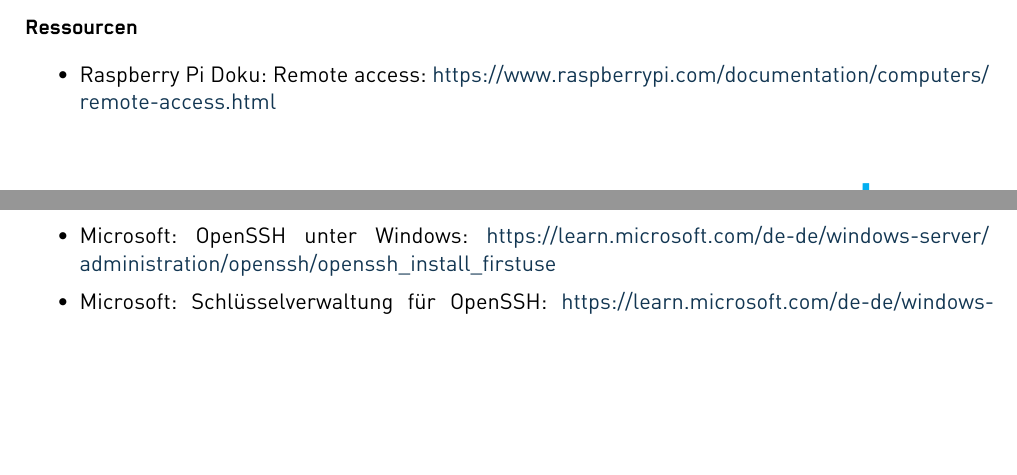
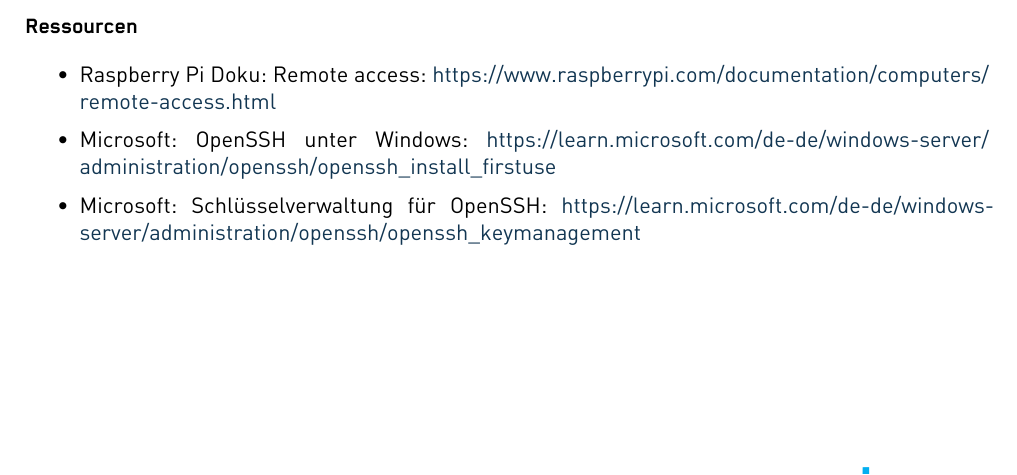
Before and after one commit to frederikbeimgraben/erbe-azubi-tasklist, a Typst document (main.typ): two parts of pages 2 and 3 of 8 before the commit and part of page 3 of 11 after it, the two joined at a grey line, cut so that both start at the same text, the shorter picture padded with empty space. Compiled offline with Typst 0.15.

Commit message:
Start every chapter on a new page
Co-Authored-By: Claude Opus 5.5 <noreply@anthropic.com>
Claude-Session: https://claude.ai/code/session_01RnecNdAUhqKsnBPJEVWGvi

```diff
--- a/main.typ
+++ b/main.typ
@@ -9,6 +9,7 @@
   show-titlepage: false,
   show-toc: false,
   skyline: false,
+  chapter-pagebreak: true,
 )
 
 #let res(url, body) = [#body: #link(url)]
```
